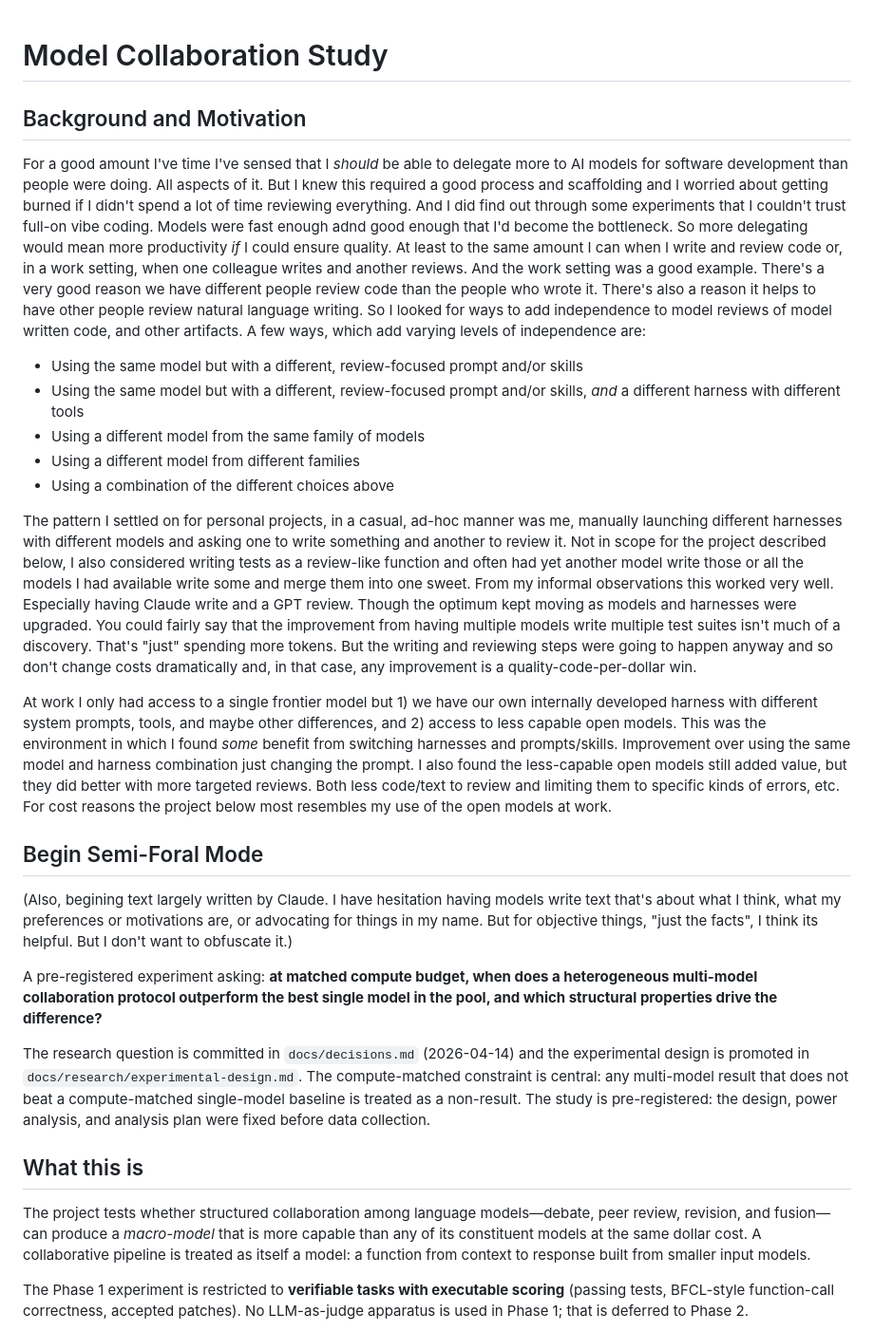
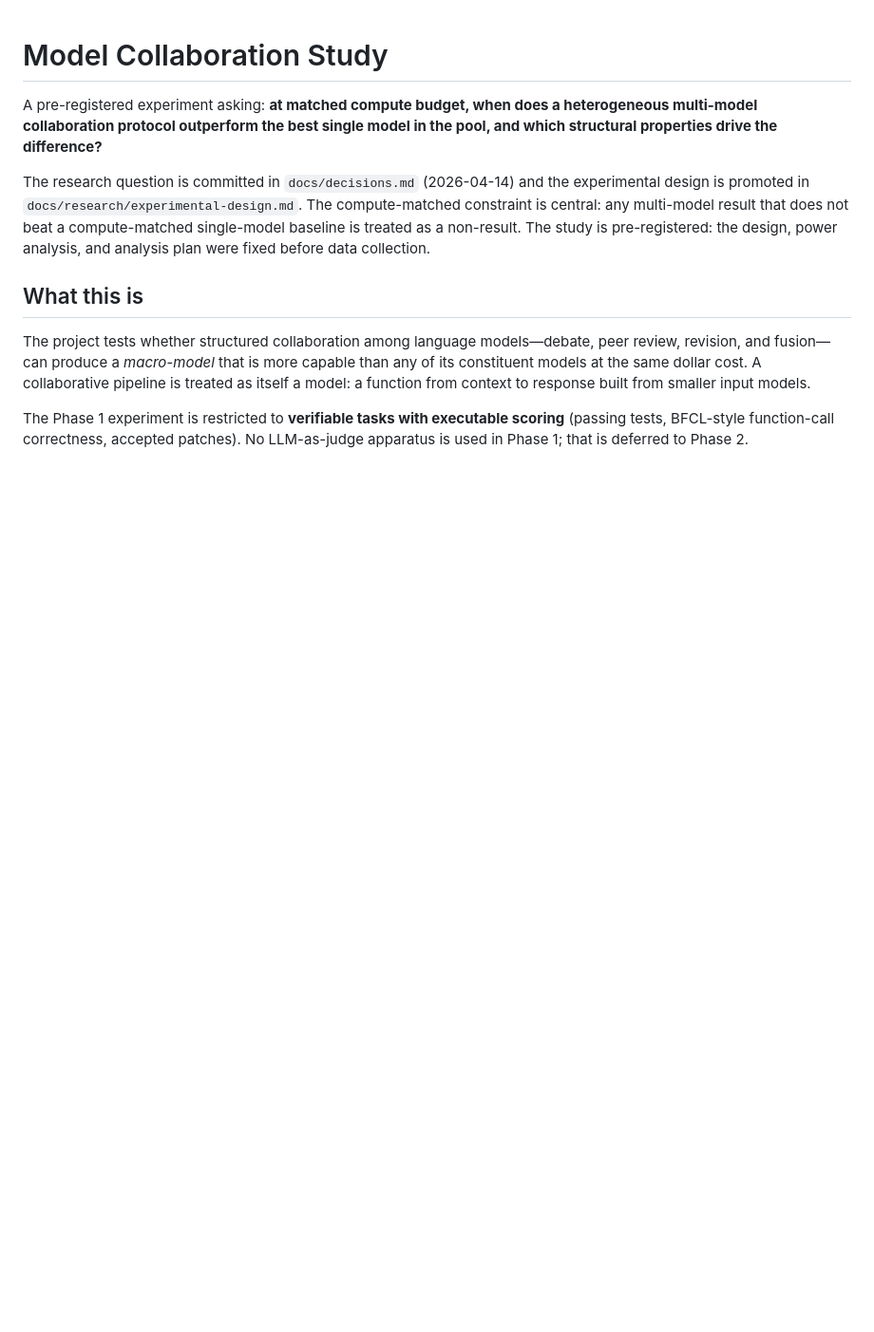
Before and after one commit to abstractionlair/model-collaboration-study, a Markdown page: README.md, the part around the change. Shown at 95% size. GitHub-like rendering; blank space fills up the shorter version.

Commit message:
Remove Background and Motivation section
Removed the Background and Motivation section to streamline the README.

```diff
--- a/README.md
+++ b/README.md
@@ -1,21 +1,4 @@
 # Model Collaboration Study
-
-## Background and Motivation
-
-For a good amount I've time I've sensed that I _should_ be able to delegate more to AI models for software development than people were doing. All aspects of it. But I knew this required a good process and scaffolding and I worried about getting burned if I didn't spend a lot of time reviewing everything. And I did find out through some experiments that I couldn't trust full-on vibe coding. Models were fast enough adnd good enough that I'd become the bottleneck. So more delegating would mean more productivity _if_ I could ensure quality. At least to the same amount I can when I write and review code or, in a work setting, when one colleague writes and another reviews. And the work setting was a good example. There's a very good reason we have different people review code than the people who wrote it. There's also a reason it helps to have other people review natural language writing. So I looked for ways to add independence to model reviews of model written code, and other artifacts. A few ways, which add varying levels of independence are:
-  * Using the same model but with a different, review-focused prompt and/or skills
-  * Using the same model but with a different, review-focused prompt and/or skills, _and_ a different harness with different tools
-  * Using a different model from the same family of models
-  * Using a different model from different families
-  * Using a combination of the different choices above
-
-The pattern I settled on for personal projects, in a casual, ad-hoc manner was me, manually launching different harnesses with different models and asking one to write something and another to review it. Not in scope for the project described below, I also considered writing tests as a review-like function and often had yet another model write those or all the models I had available write some and merge them into one sweet. From my informal observations this worked very well. Especially having Claude write and a GPT review. Though the optimum kept moving as models and harnesses were upgraded. You could fairly say that the improvement from having multiple models write multiple test suites isn't much of a discovery. That's "just" spending more tokens. But the writing and reviewing steps were going to happen anyway and so don't change costs dramatically and, in that case, any improvement is a quality-code-per-dollar win.
-
-At work I only had access to a single frontier model but 1) we have our own internally developed harness with different system prompts, tools, and maybe other differences, and 2) access to less capable open models. This was the environment in which I found _some_ benefit from switching harnesses and prompts/skills. Improvement over using the same model and harness combination just changing the prompt. I also found the less-capable open models still added value, but they did better with more targeted reviews. Both less code/text to review and limiting them to specific kinds of errors, etc. For cost reasons the project below most resembles my use of the open models at work.
-
-## Begin Semi-Foral Mode
-
-(Also, begining text largely written by Claude. I have hesitation having models write text that's about what I think, what my preferences or motivations are, or advocating for things in my name. But for objective things, "just the facts", I think its helpful. But I don't want to obfuscate it.)
 
 A pre-registered experiment asking: **at matched compute budget, when does a heterogeneous multi-model collaboration protocol outperform the best single model in the pool, and which structural properties drive the difference?**
 
```
